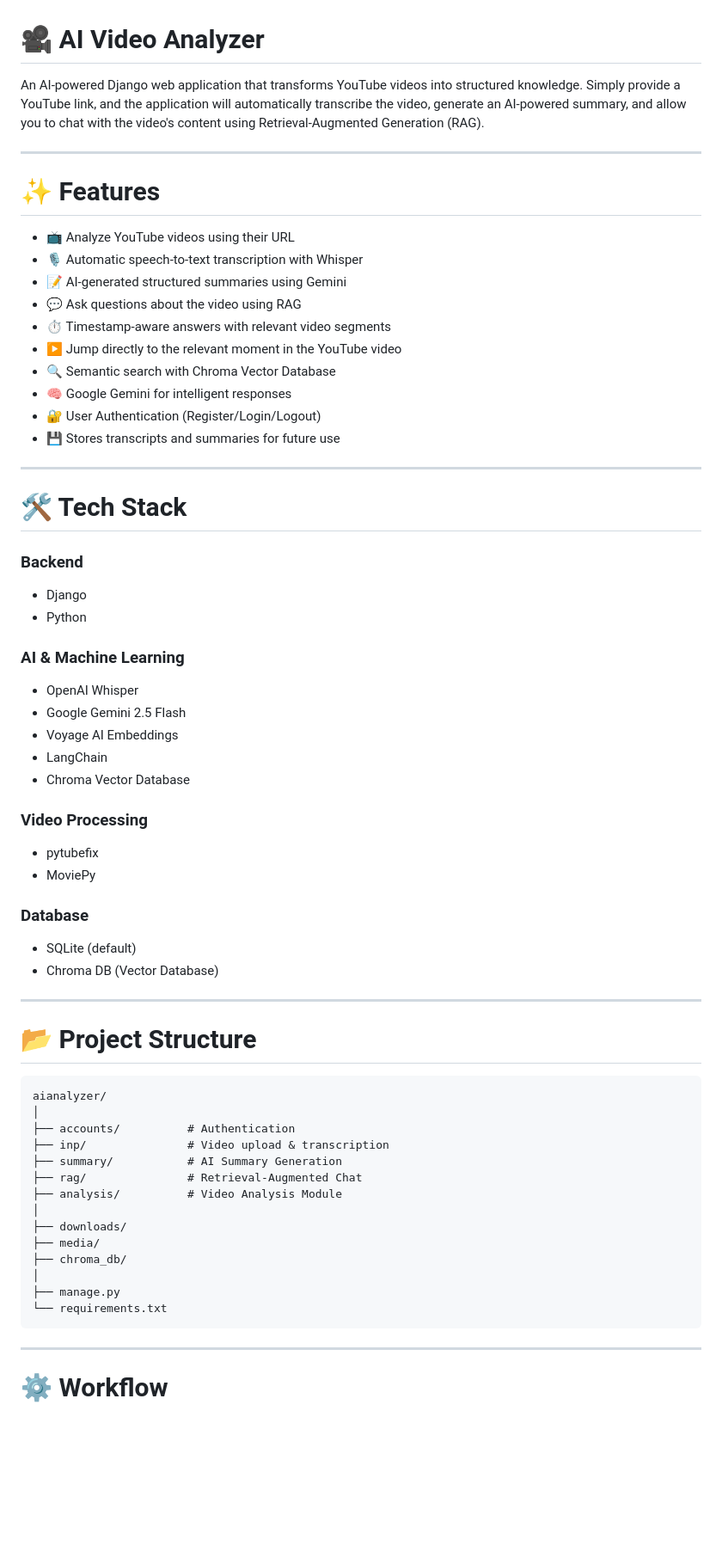
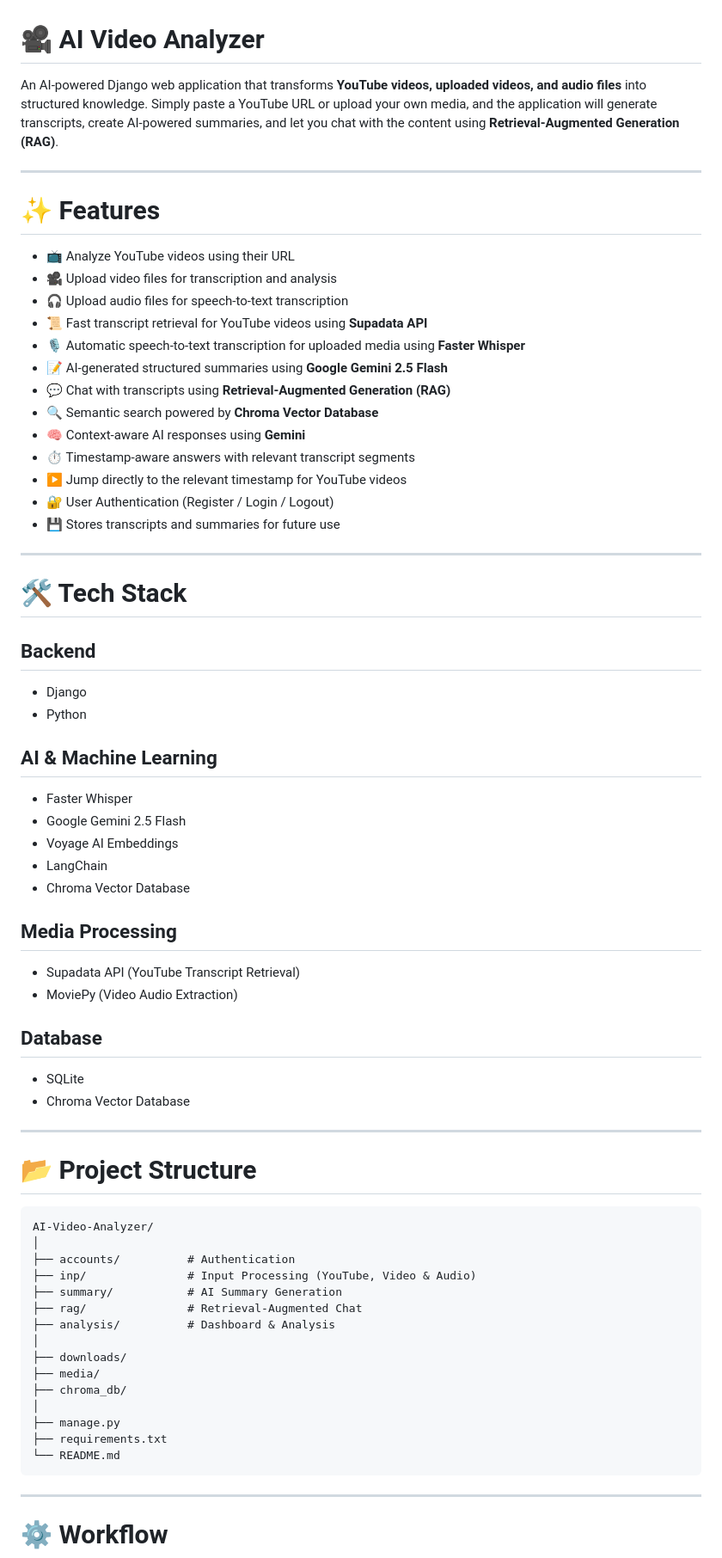
Before and after one commit to rajveer0104/AI-Video-Analyser, a Markdown page: README.md, the part around one of its changes. Shown at 86% size. Drawn GitHub-style; blank space fills up the shorter version.

Commit message:
Enhance README with new features and installation details
Updated README to include support for uploaded videos and audio files, improved feature descriptions, and enhanced installation instructions.

````diff
--- a/README.md
+++ b/README.md
@@ -1,68 +1,72 @@
 # 🎥 AI Video Analyzer
 
-An AI-powered Django web application that transforms YouTube videos into structured knowledge. Simply provide a YouTube link, and the application will automatically transcribe the video, generate an AI-powered summary, and allow you to chat with the video's content using Retrieval-Augmented Generation (RAG).
+An AI-powered Django web application that transforms **YouTube videos, uploaded videos, and audio files** into structured knowledge. Simply paste a YouTube URL or upload your own media, and the application will generate transcripts, create AI-powered summaries, and let you chat with the content using **Retrieval-Augmented Generation (RAG)**.
 
 ---
 
 # ✨ Features
 
-* 📺 Analyze YouTube videos using their URL
-* 🎙️ Automatic speech-to-text transcription with Whisper
-* 📝 AI-generated structured summaries using Gemini
-* 💬 Ask questions about the video using RAG
-* ⏱️ Timestamp-aware answers with relevant video segments
-* ▶️ Jump directly to the relevant moment in the YouTube video
-* 🔍 Semantic search with Chroma Vector Database
-* 🧠 Google Gemini for intelligent responses
-* 🔐 User Authentication (Register/Login/Logout)
-* 💾 Stores transcripts and summaries for future use
+- 📺 Analyze YouTube videos using their URL
+- 🎥 Upload video files for transcription and analysis
+- 🎧 Upload audio files for speech-to-text transcription
+- 📜 Fast transcript retrieval for YouTube videos using **Supadata API**
+- 🎙️ Automatic speech-to-text transcription for uploaded media using **Faster Whisper**
+- 📝 AI-generated structured summaries using **Google Gemini 2.5 Flash**
+- 💬 Chat with transcripts using **Retrieval-Augmented Generation (RAG)**
+- 🔍 Semantic search powered by **Chroma Vector Database**
+- 🧠 Context-aware AI responses using **Gemini**
+- ⏱️ Timestamp-aware answers with relevant transcript segments
+- ▶️ Jump directly to the relevant timestamp for YouTube videos
+- 🔐 User Authentication (Register / Login / Logout)
+- 💾 Stores transcripts and summaries for future use
 
 ---
 
 # 🛠️ Tech Stack
 
-### Backend
+## Backend
 
-* Django
-* Python
+- Django
+- Python
 
-### AI & Machine Learning
+## AI & Machine Learning
 
-* OpenAI Whisper
-* Google Gemini 2.5 Flash
-* Voyage AI Embeddings
-* LangChain
-* Chroma Vector Database
+- Faster Whisper
+- Google Gemini 2.5 Flash
+- Voyage AI Embeddings
+- LangChain
+- Chroma Vector Database
 
-### Video Processing
+## Media Processing
 
-* pytubefix
-* MoviePy
+- Supadata API (YouTube Transcript Retrieval)
+- MoviePy (Video Audio Extraction)
 
-### Database
+## Database
 
-* SQLite (default)
-* Chroma DB (Vector Database)
+- SQLite
+- Chroma Vector Database
 
 ---
 
 # 📂 Project Structure
 
 ```text
-aianalyzer/
+AI-Video-Analyzer/
 │
 ├── accounts/          # Authentication
-├── inp/               # Video upload & transcription
+├── inp/               # Input Processing (YouTube, Video & Audio)
 ├── summary/           # AI Summary Generation
 ├── rag/               # Retrieval-Augmented Chat
-├── analysis/          # Video Analysis Module
+├── analysis/          # Dashboard & Analysis
 │
 ├── downloads/
 ├── media/
 ├── chroma_db/
 │
 ├── manage.py
-└── requirements.txt
+├── requirements.txt
+└── README.md
 ```
 
 ---
````
Also changed, not shown: other parts of README.md (+114 -76 lines).
